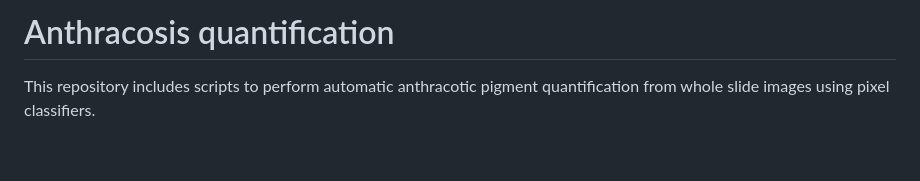
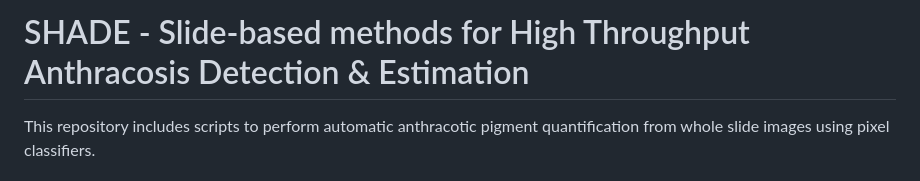
Before and after one commit to EmiliaLimLab/SHADE, a Markdown page: README.md, the part around the change. Drawn GitHub-style; blank space fills up the shorter version.

```diff
--- a/README.md
+++ b/README.md
@@ -1,4 +1,4 @@
-# Anthracosis quantification
+# SHADE - Slide-based methods for High Throughput Anthracosis Detection & Estimation
 
 This repository includes scripts to perform automatic anthracotic pigment quantification from whole slide images using pixel classifiers.
 
```
